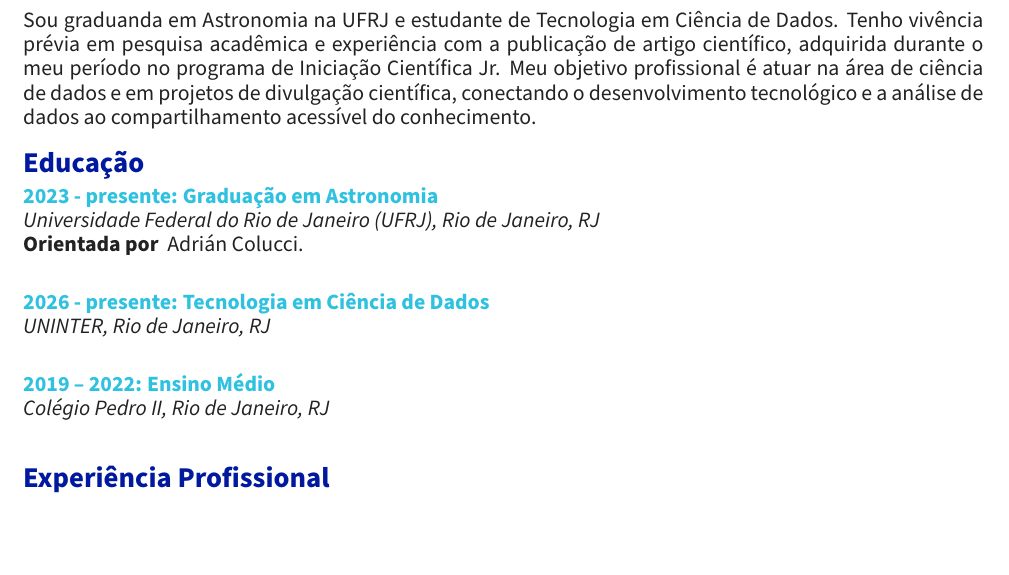
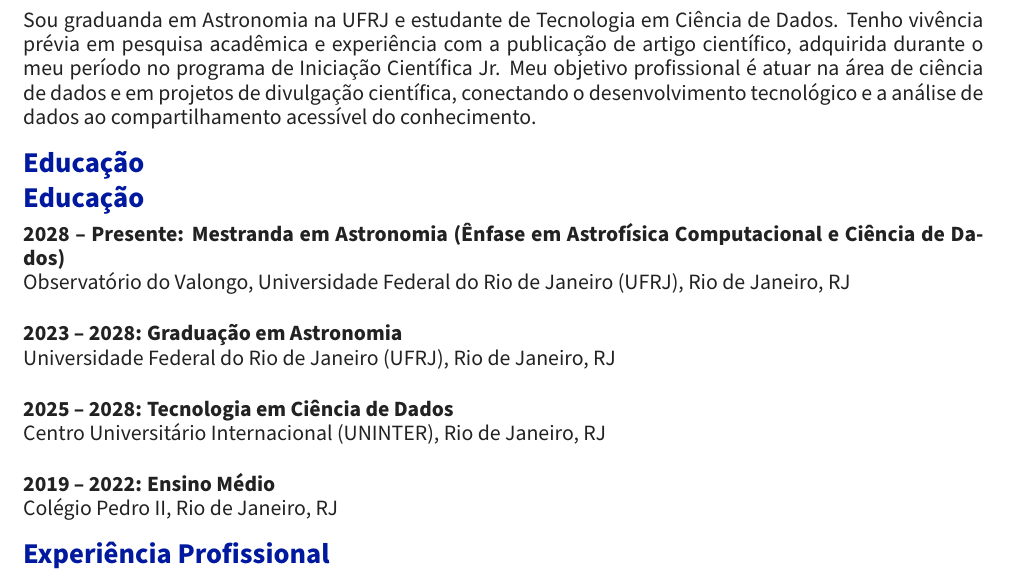
Before and after one commit to lyara1205/Meu-CV1, a LaTeX CV (MBZUAI Resume template.tex): part of the page, cut so that both start at the same text, the shorter picture padded with empty space. Compiled offline with pdfLaTeX.

Commit message:
Update MBZUAI Resume template.tex
Atualizações no histórico acadêmico

```diff
--- a/MBZUAI Resume template.tex
+++ b/MBZUAI Resume template.tex
@@ -52,19 +52,18 @@ Sou graduanda em Astronomia na UFRJ e estudante de Tecnologia em Ciência de Dad
 %--- EDUCATION ---
 \section*{Educação}
 
-\blueitem{2023 - presente: Graduação em Astronomia} \\
-\textit{Universidade Federal do Rio de Janeiro (UFRJ), Rio de Janeiro, RJ} \\
-\textbf{Orientada por } Adrián Colucci. \\
+\section*{Educação}
+\textbf{2028 -- Presente: Mestranda em Astronomia (Ênfase em Astrofísica Computacional e Ciência de Dados)}\\
+Observatório do Valongo, Universidade Federal do Rio de Janeiro (UFRJ), Rio de Janeiro, RJ\\
 
-\vspace{0.3em}
+\textbf{2023 -- 2028: Graduação em Astronomia}\\
+Universidade Federal do Rio de Janeiro (UFRJ), Rio de Janeiro, RJ\\
 
-\blueitem{2026 - presente: Tecnologia em Ciência de Dados} \\
-\textit{UNINTER, Rio de Janeiro, RJ} \\
+\textbf{2025 -- 2028: Tecnologia em Ciência de Dados}\\
+Centro Universitário Internacional (UNINTER), Rio de Janeiro, RJ\\
 
-\vspace{0.3em}
-
-\blueitem{2019 -- 2022: Ensino Médio} \\
-\textit{Colégio Pedro II, Rio de Janeiro, RJ} \\
+\textbf{2019 -- 2022: Ensino Médio}\\
+Colégio Pedro II, Rio de Janeiro, RJ
 
 %--- EXPERIENCE ---
 \section*{Experiência Profissional}
```
